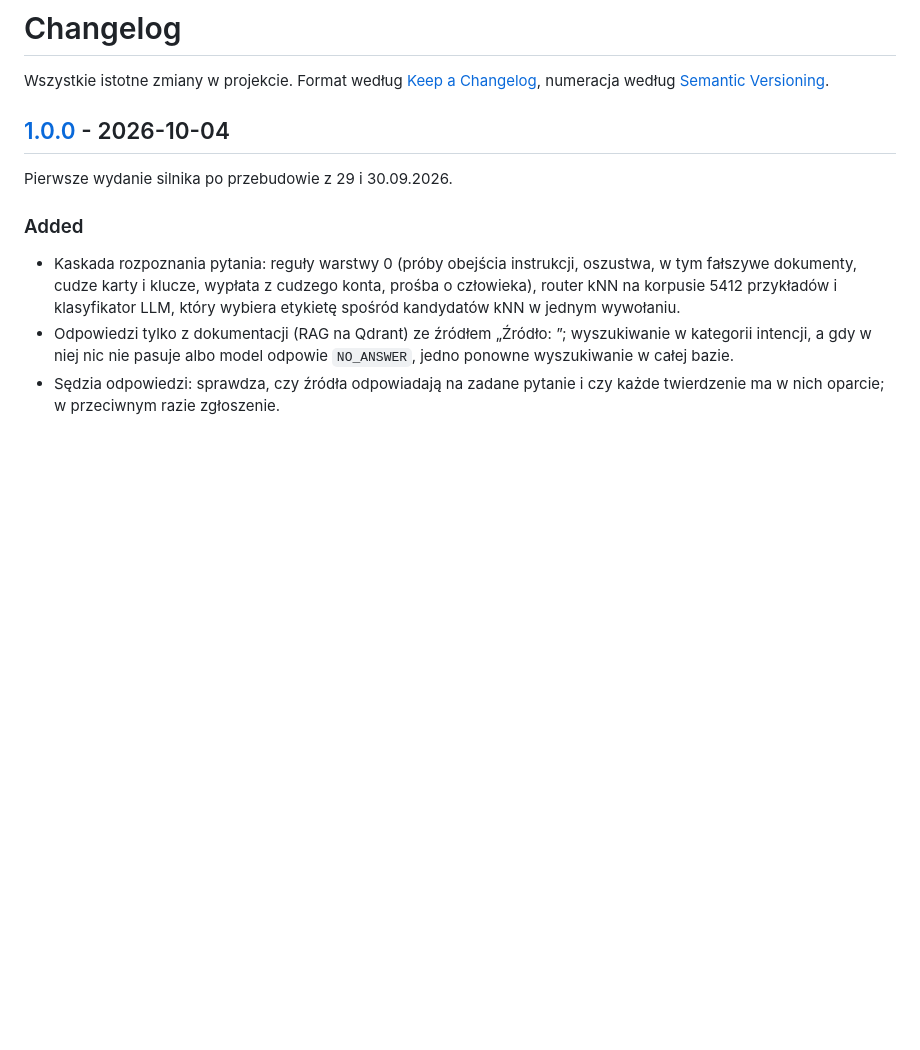
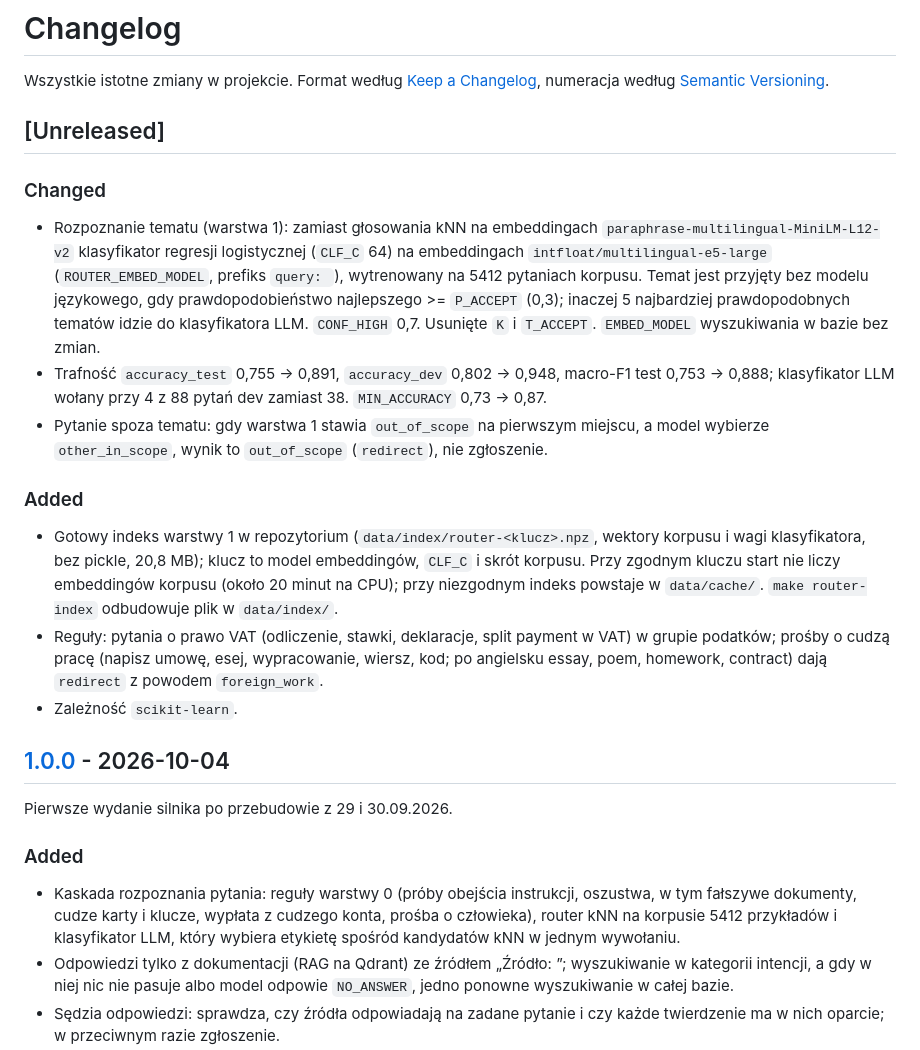
Before and after one commit to aleksykremza-dev/kremzapay-support-bot, a Markdown page: CHANGELOG.md, the part around the change. GitHub-like rendering; blank space fills up the shorter version.

Commit message:
docs: CHANGELOG Unreleased section for the e5 router, tracked index and off-topic redirect

```diff
--- a/CHANGELOG.md
+++ b/CHANGELOG.md
@@ -3,6 +3,38 @@
 Wszystkie istotne zmiany w projekcie. Format według
 [Keep a Changelog](https://keepachangelog.com/en/1.1.0/), numeracja według
 [Semantic Versioning](https://semver.org/spec/v2.0.0.html).
+
+## [Unreleased]
+
+### Changed
+
+- Rozpoznanie tematu (warstwa 1): zamiast głosowania kNN na embeddingach
+  `paraphrase-multilingual-MiniLM-L12-v2` klasyfikator regresji logistycznej
+  (`CLF_C` 64) na embeddingach `intfloat/multilingual-e5-large`
+  (`ROUTER_EMBED_MODEL`, prefiks `query: `), wytrenowany na 5412 pytaniach
+  korpusu. Temat jest przyjęty bez modelu językowego, gdy prawdopodobieństwo
+  najlepszego >= `P_ACCEPT` (0,3); inaczej 5 najbardziej prawdopodobnych tematów
+  idzie do klasyfikatora LLM. `CONF_HIGH` 0,7. Usunięte `K` i `T_ACCEPT`.
+  `EMBED_MODEL` wyszukiwania w bazie bez zmian.
+- Trafność `accuracy_test` 0,755 -> 0,891, `accuracy_dev` 0,802 -> 0,948,
+  macro-F1 test 0,753 -> 0,888; klasyfikator LLM wołany przy 4 z 88 pytań dev
+  zamiast 38. `MIN_ACCURACY` 0,73 -> 0,87.
+- Pytanie spoza tematu: gdy warstwa 1 stawia `out_of_scope` na pierwszym miejscu,
+  a model wybierze `other_in_scope`, wynik to `out_of_scope` (`redirect`), nie
+  zgłoszenie.
+
+### Added
+
+- Gotowy indeks warstwy 1 w repozytorium (`data/index/router-<klucz>.npz`,
+  wektory korpusu i wagi klasyfikatora, bez pickle, 20,8 MB); klucz to model
+  embeddingów, `CLF_C` i skrót korpusu. Przy zgodnym kluczu start nie liczy
+  embeddingów korpusu (około 20 minut na CPU); przy niezgodnym indeks powstaje
+  w `data/cache/`. `make router-index` odbudowuje plik w `data/index/`.
+- Reguły: pytania o prawo VAT (odliczenie, stawki, deklaracje, split payment
+  w VAT) w grupie podatków; prośby o cudzą pracę (napisz umowę, esej,
+  wypracowanie, wiersz, kod; po angielsku essay, poem, homework, contract)
+  dają `redirect` z powodem `foreign_work`.
+- Zależność `scikit-learn`.
 
 ## [1.0.0] - 2026-10-04
 
```
